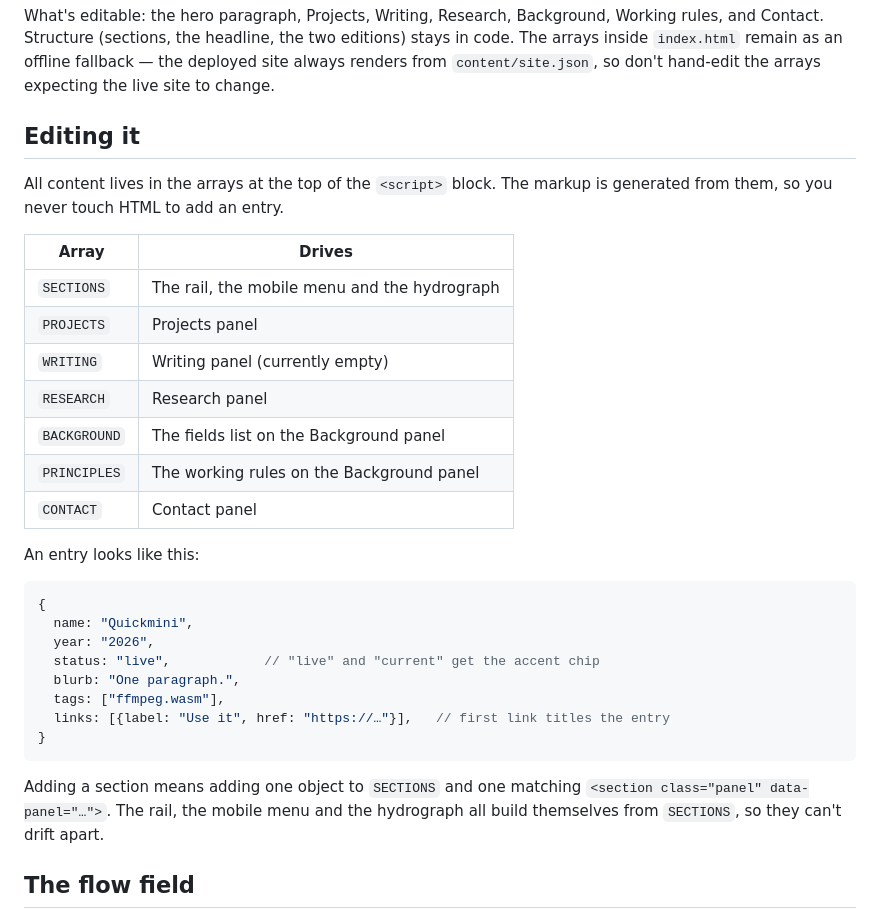
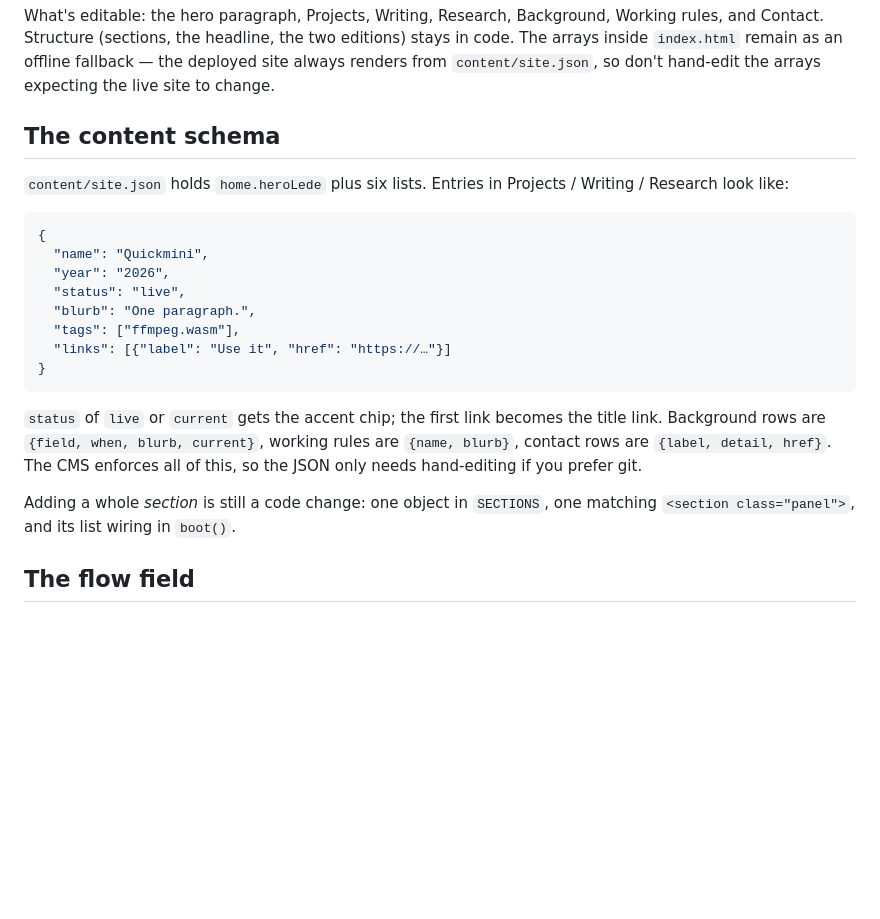
Before and after one commit to alanntl/alanntl.github.io, a Markdown page: README.md, the part around the change. Rendered like a GitHub page; blank space fills up the shorter version.

Commit message:
README: replace the stale arrays-editing section with the JSON schema
Co-Authored-By: Claude Opus 5 <noreply@anthropic.com>

````diff
--- a/README.md
+++ b/README.md
@@ -78,37 +78,29 @@ editions) stays in code. The arrays inside `index.html` remain as an offline
 fallback — the deployed site always renders from `content/site.json`, so
 don't hand-edit the arrays expecting the live site to change.
 
-## Editing it
+## The content schema
 
-All content lives in the arrays at the top of the `<script>` block. The markup is
-generated from them, so you never touch HTML to add an entry.
+`content/site.json` holds `home.heroLede` plus six lists. Entries in
+Projects / Writing / Research look like:
 
-| Array        | Drives                                     |
-| ------------ | ------------------------------------------ |
-| `SECTIONS`   | The rail, the mobile menu and the hydrograph |
-| `PROJECTS`   | Projects panel                             |
-| `WRITING`    | Writing panel (currently empty)            |
-| `RESEARCH`   | Research panel                             |
-| `BACKGROUND` | The fields list on the Background panel     |
-| `PRINCIPLES` | The working rules on the Background panel   |
-| `CONTACT`    | Contact panel                              |
-
-An entry looks like this:
-
-```js
+```json
 {
-  name: "Quickmini",
-  year: "2026",
-  status: "live",            // "live" and "current" get the accent chip
-  blurb: "One paragraph.",
-  tags: ["ffmpeg.wasm"],
-  links: [{label: "Use it", href: "https://…"}],   // first link titles the entry
+  "name": "Quickmini",
+  "year": "2026",
+  "status": "live",
+  "blurb": "One paragraph.",
+  "tags": ["ffmpeg.wasm"],
+  "links": [{"label": "Use it", "href": "https://…"}]
 }
 ```
 
-Adding a section means adding one object to `SECTIONS` and one matching
-`<section class="panel" data-panel="…">`. The rail, the mobile menu and the
-hydrograph all build themselves from `SECTIONS`, so they can't drift apart.
+`status` of `live` or `current` gets the accent chip; the first link becomes
+the title link. Background rows are `{field, when, blurb, current}`, working
+rules are `{name, blurb}`, contact rows are `{label, detail, href}`. The CMS
+enforces all of this, so the JSON only needs hand-editing if you prefer git.
+
+Adding a whole *section* is still a code change: one object in `SECTIONS`,
+one matching `<section class="panel">`, and its list wiring in `boot()`.
 
 ## The flow field
 
````
